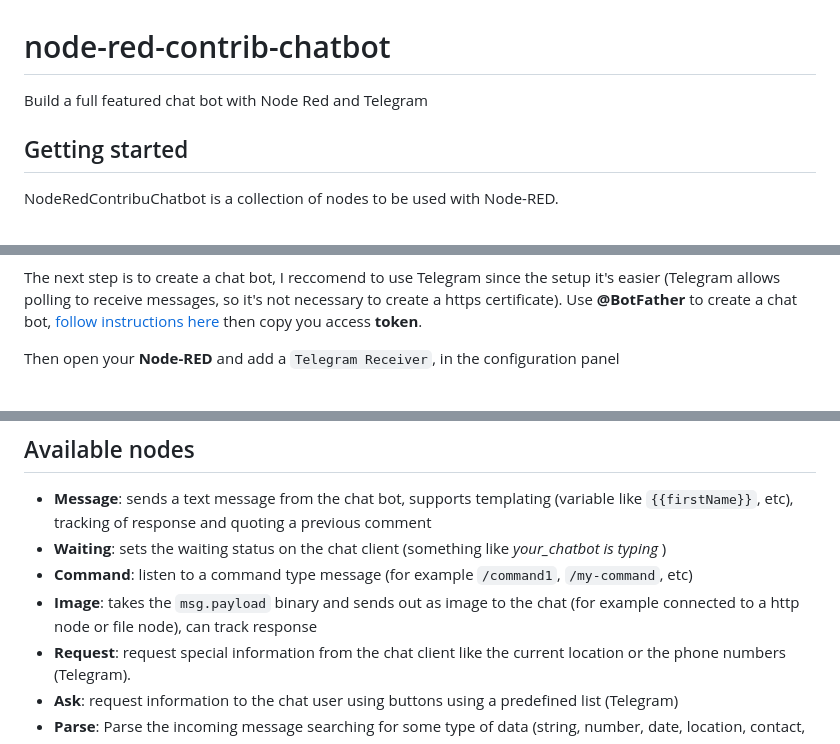
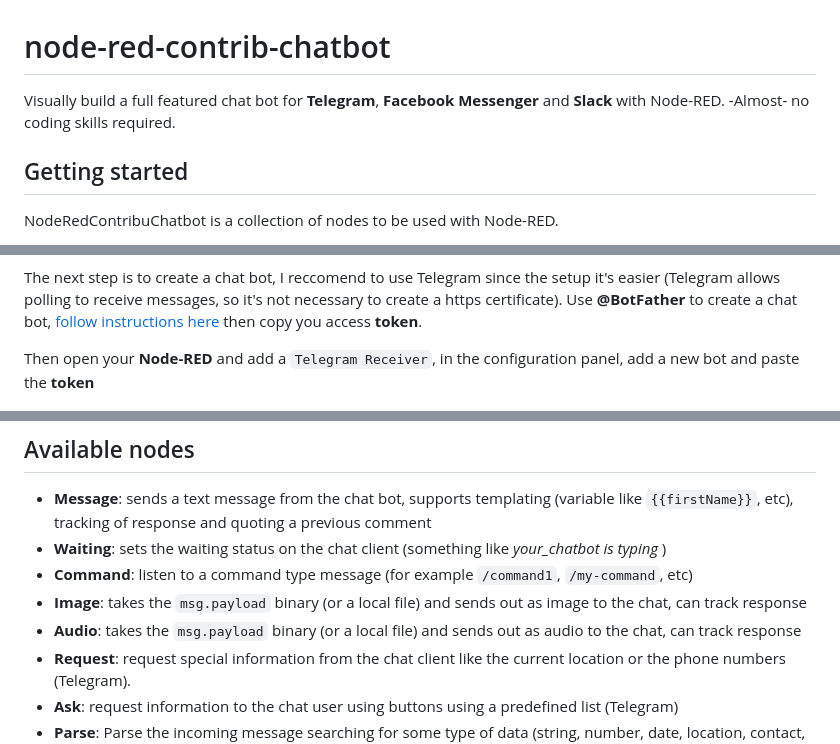
Before and after one commit to guidone/node-red-contrib-chatbot, a Markdown page: README.md, 3 parts joined by grey strips. Rendered like a GitHub page.

```diff
--- a/README.md
+++ b/README.md
@@ -1,5 +1,5 @@
 # node-red-contrib-chatbot
-Build a full featured chat bot with Node Red and Telegram
+Visually build a full featured chat bot for **Telegram**, **Facebook Messenger** and **Slack** with Node-RED. -Almost- no coding skills required.
 
 ## Getting started
 NodeRedContribuChatbot is a collection of nodes to be used with Node-RED.
@@ -28,7 +28,7 @@ node-red
 The next step is to create a chat bot, I reccomend to use Telegram since the setup it's easier (Telegram allows polling to receive messages, so it's not necessary to create a https certificate).
 Use **@BotFather** to create a chat bot, [follow instructions here](https://core.telegram.org/bots#botfather) then copy you access **token**.
 
-Then open your **Node-RED** and add a `Telegram Receiver`, in the configuration panel
+Then open your **Node-RED** and add a `Telegram Receiver`, in the configuration panel, add a new bot and paste the **token**
 
 ![Telegram Receiver](./docs/images/example-telegram-receiver.png)
 
@@ -46,7 +46,8 @@ Now you have a useful bot that answers *"Hi there!"* to any received message. We
 * **Message**: sends a text message from the chat bot, supports templating (variable like `{{firstName}}`, etc), tracking of response and quoting a previous comment
 * **Waiting**: sets the waiting status on the chat client (something like _your_chatbot is typing_ )
 * **Command**: listen to a command type message (for example `/command1`, `/my-command`, etc)
-* **Image**: takes the `msg.payload` binary and sends out as image to the chat (for example connected to a http node or file node), can track response
+* **Image**: takes the `msg.payload` binary (or a local file) and sends out as image to the chat, can track response
+* **Audio**: takes the `msg.payload` binary (or a local file) and sends out as audio to the chat, can track response
 * **Request**: request special information from the chat client like the current location or the phone numbers (Telegram).
 * **Ask**: request information to the chat user using buttons using a predefined list (Telegram)
 * **Parse**: Parse the incoming message searching for some type of data (string, number, date, location, contact, etc)
```
Also changed, not shown: other parts of README.md (+43 -2 lines), docs/images/example-email.png (added), docs/images/example-listen.png (added).
